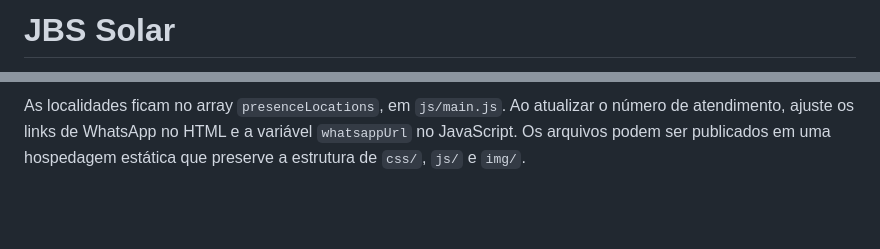
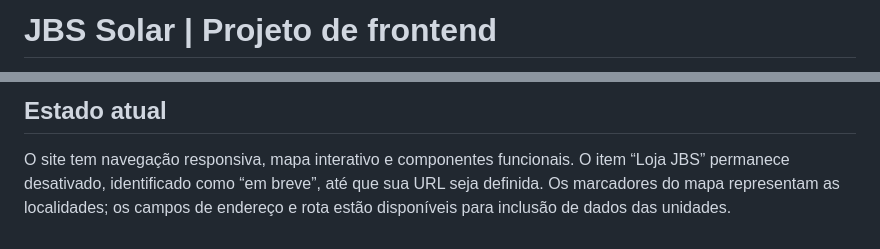
Before and after one commit to joaogabrielcode/jbs-solar, a Markdown page: README.md, 2 parts joined by grey strips. GitHub-like rendering; blank space fills up the shorter version.

```diff
--- a/README.md
+++ b/README.md
@@ -1,2 +1,2 @@
-# JBS Solar
+# JBS Solar | Projeto de frontend
 
@@ -118,2 +108,4 @@ Ao alterar a página, confira no navegador a navegação em desktop e mobile, os
 
-As localidades ficam no array `presenceLocations`, em `js/main.js`. Ao atualizar o número de atendimento, ajuste os links de WhatsApp no HTML e a variável `whatsappUrl` no JavaScript. Os arquivos podem ser publicados em uma hospedagem estática que preserve a estrutura de `css/`, `js/` e `img/`.
+## Estado atual
+
+O site tem navegação responsiva, mapa interativo e componentes funcionais. O item “Loja JBS” permanece desativado, identificado como “em breve”, até que sua URL seja definida. Os marcadores do mapa representam as localidades; os campos de endereço e rota estão disponíveis para inclusão de dados das unidades.
```
Also changed, not shown: other parts of README.md (+64 -74 lines).
